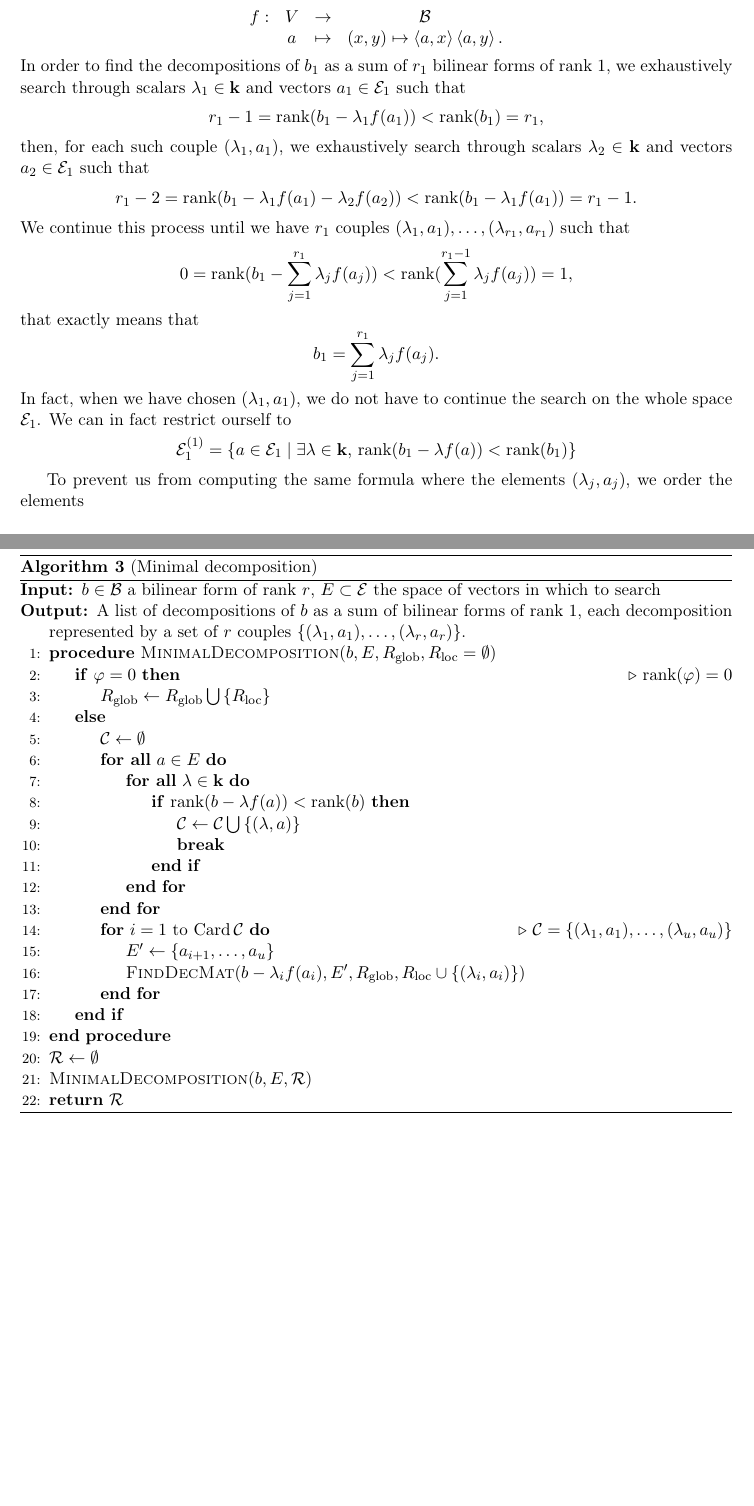
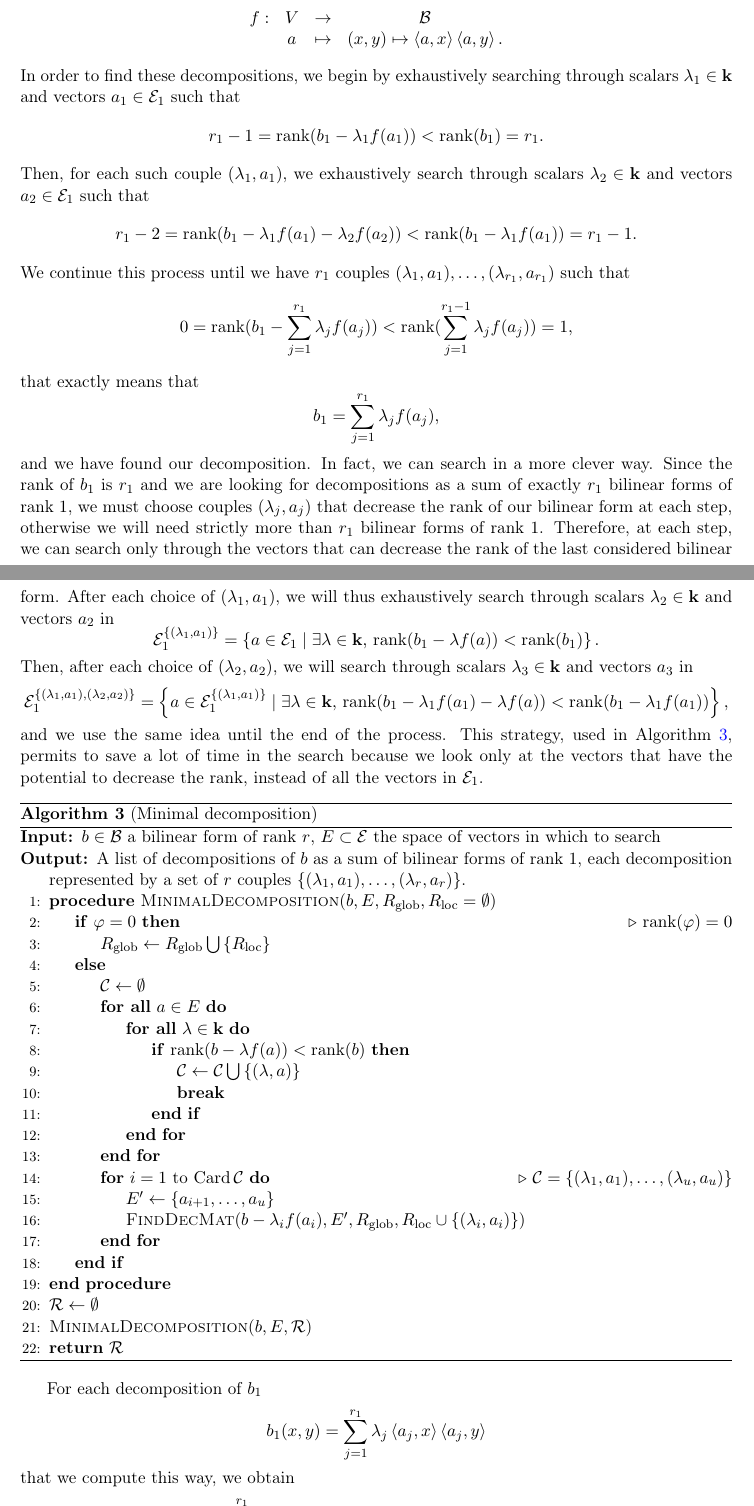
Before and after one commit to erou/thesis, a LaTeX thesis (thesis.tex, which reads hypersymmetric.tex): two parts of pages 39 and 40 of 46 before the commit and two parts of pages 39 and 40 of 47 after it, joined at a grey line, cut so that both start at the same text, the shorter picture padded with empty space. Compiled offline with pdfLaTeX.

Commit message:
end of the alg min decomp

```diff
--- a/hypersymmetric.tex
+++ b/hypersymmetric.tex
@@ -716,13 +716,12 @@ form:
     & a & \mapsto & (x, y)\mapsto\ps{a}{x}\ps{a}{y}.
   \end{array}
 \]
-In order to find the decompositions of $b_1$ as a sum of $r_1$ bilinear forms of
-rank $1$, we exhaustively search through scalars $\lambda_1\in\K$ and vectors
+In order to find these decompositions, we begin by exhaustively searching through scalars $\lambda_1\in\K$ and vectors
 $a_1\in \E_1$ such that
 \[
-  r_1-1=\rank(b_1-\lambda_1 f(a_1)) < \rank(b_1)=r_1,
+  r_1-1=\rank(b_1-\lambda_1 f(a_1)) < \rank(b_1)=r_1.
 \]
-then, for each such couple $(\lambda_1, a_1)$, we exhaustively search through
+Then, for each such couple $(\lambda_1, a_1)$, we exhaustively search through
 scalars $\lambda_2\in\K$ and vectors $a_2\in \E_1$ such that
 \[
   r_1-2=\rank(b_1-\lambda_1 f(a_1)-\lambda_2f(a_2)) < \rank(b_1-\lambda_1
@@ -736,21 +735,36 @@ We continue this process until we have $r_1$ couples $(\lambda_1, a_1), \dots,
 \]
 that exactly means that
 \[
-  b_1 = \sum_{j=1}^{r_1}\lambda_jf(a_j).
+  b_1 = \sum_{j=1}^{r_1}\lambda_jf(a_j),
 \]
-In fact, when we have chosen $(\lambda_1, a_1)$, we do not have to continue the
-search on the whole space $\E_1$. We can in fact restrict ourself to
+and we have found our decomposition.
+In fact, we can search in a more clever way. Since the rank of $b_1$ is $r_1$
+and we are looking for decompositions as a sum of exactly $r_1$ bilinear forms of
+rank $1$, we must choose
+couples $(\lambda_j, a_j)$ that decrease the rank of our bilinear form at each
+step, otherwise we will need strictly more than $r_1$ bilinear forms of rank
+$1$. Therefore, at each step, we can search only through the vectors that can
+decrease the rank of the last considered bilinear form. After each choice of
+$(\lambda_1, a_1)$, we will thus exhaustively search through scalars
+$\lambda_2\in\K$ and vectors $a_2$ in
 \[
-  \E_1^{(1)} = \left\{ a\in\E_1\;|\;\exists\lambda\in\K,\,\rank(b_1-\lambda
-  f(a))<\rank(b_1) \right\}
+  \E_1^{\left\{ (\lambda_1, a_1) \right\}} = \left\{
+  a\in\E_1\;|\;\exists\lambda\in\K,\,\rank(b_1-\lambda f(a)) <\rank(b_1)
+\right\}.
 \]
-% TODO
-% ====
-%
-% prove that!
-
-To prevent us from computing the same formula
-where the elements $(\lambda_j, a_j)$, we order the elements
+Then, after each choice of $(\lambda_2, a_2)$, we will search through scalars
+$\lambda_3\in\K$ and vectors $a_3$ in
+\[
+  \E_1^{\left\{ (\lambda_1, a_1), (\lambda_2, a_2) \right\}} = \left\{
+    a\in\E_1^{ \left\{ (\lambda_1, a_1)
+    \right\}}\;|\;\exists\lambda\in\K,\,\rank(b_1-\lambda_1f(a_1)-\lambda f(a))
+    <\rank(b_1-\lambda_1f(a_1))
+\right\},
+\]
+and we use the same idea until the end of the process. This strategy, used in
+Algorithm~\ref{algo:mindecomp}, permits to
+save a lot of time in the search because we look only at the vectors that have
+the potential to decrease the rank, instead of all the vectors in $\E_1$.
 \begin{algorithm}
   \caption{(Minimal decomposition)}
   \label{algo:mindecomp}
@@ -790,3 +804,11 @@ where the elements $(\lambda_j, a_j)$, we order the elements
   \end{algorithmic}
 \end{algorithm}
 
+For each decomposition of $b_1$
+\[
+  b_1(x, y) = \sum_{j=1}^{r_1}\lambda_j\ps{a_j}{x}\ps{a_j}{y}
+\]
+that we compute this way, we obtain
+\[
+  \Phi(x, y) - \sum_{j=1}^{r_1}\lambda_j\ps{a_j}{x}\ps{a_j}{y}a_j = (0, b_2'(x,
+  y), \dots, b_m'(x, y))
```
Also changed, not shown: hypersymmetric.tex (5 more changed lines).
